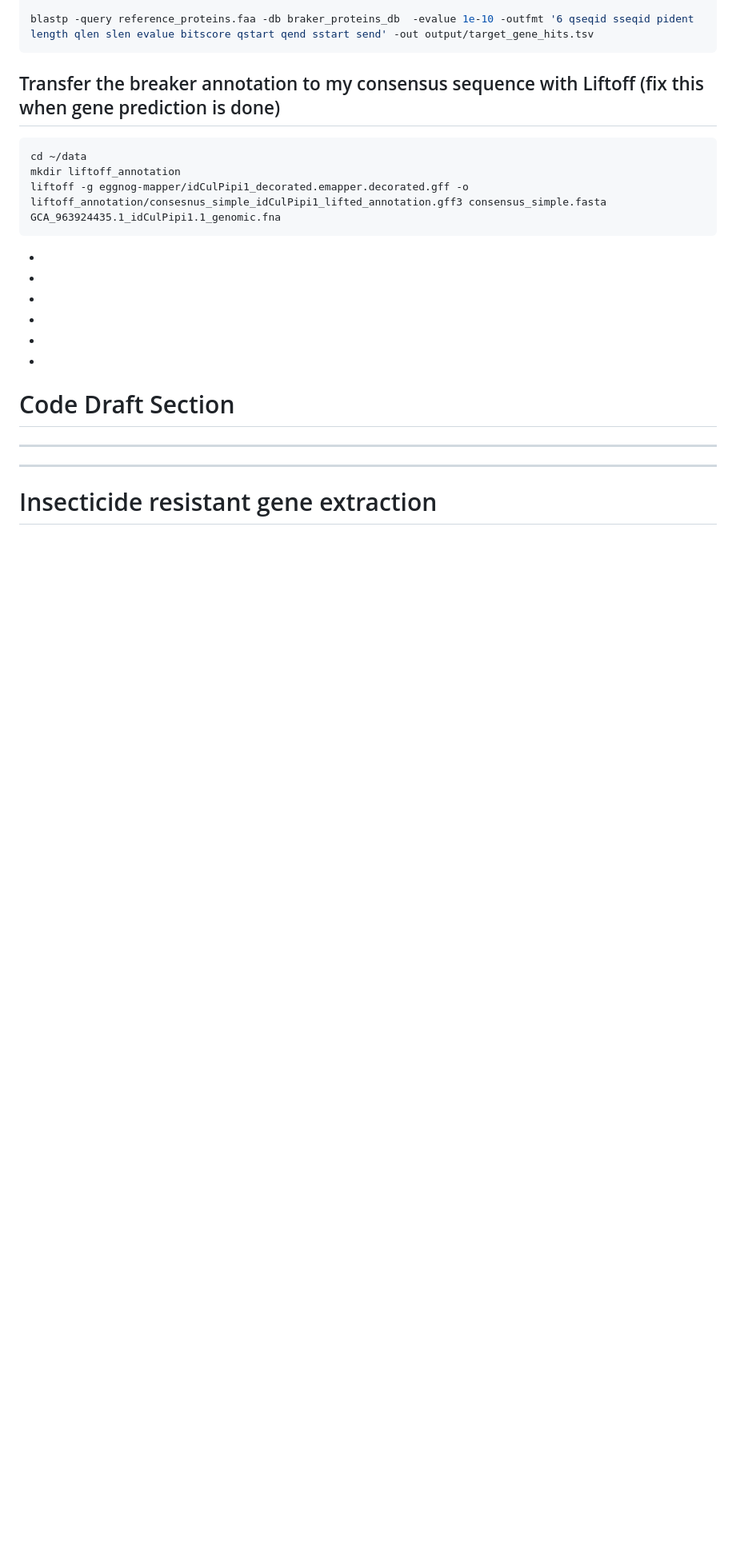
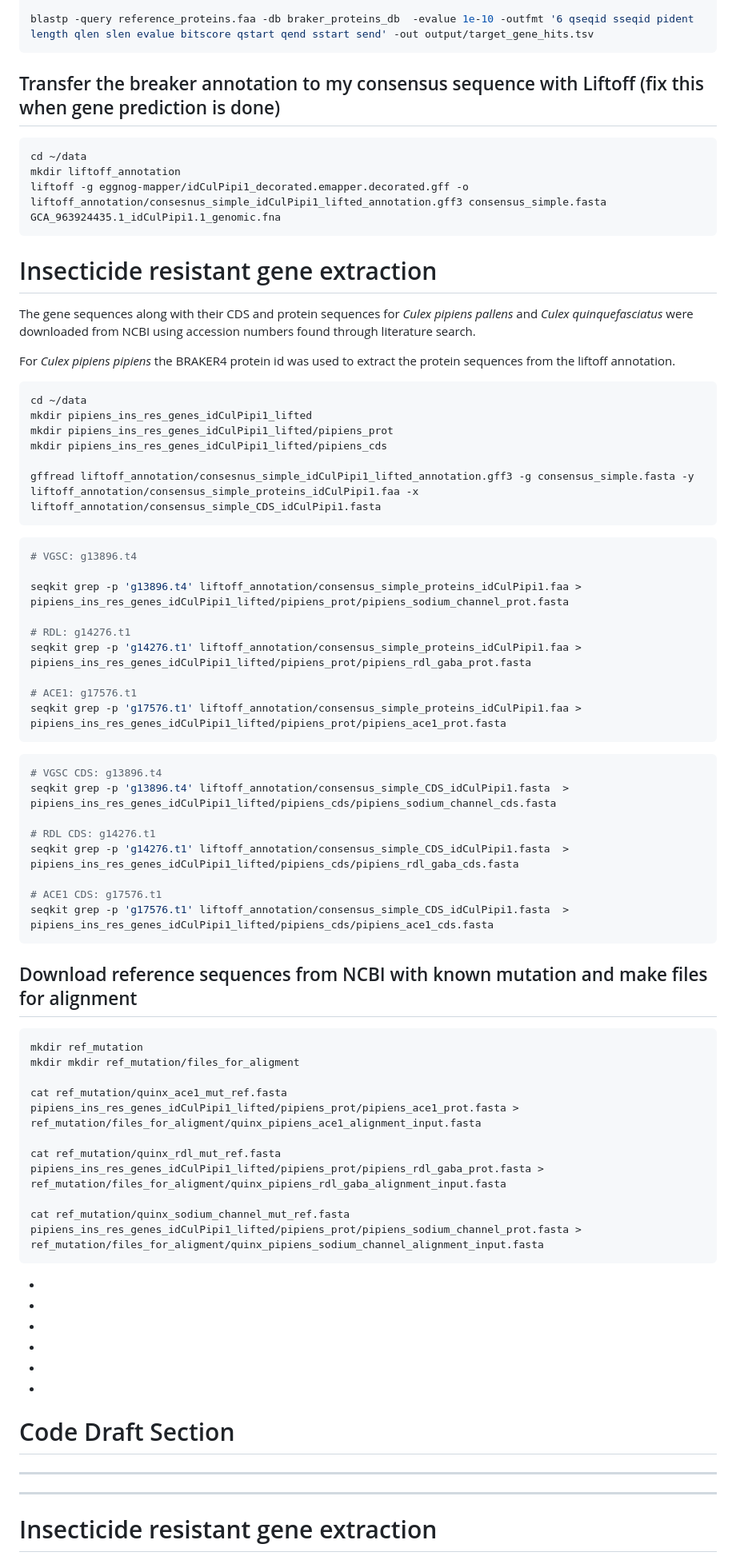
Before and after one commit to epolonsky/Thesis, a Markdown page: code.md, the part around one of its changes. Shown at 80% size. Rendered like a GitHub page; blank space fills up the shorter version.

````diff
--- a/code.md
+++ b/code.md
@@ -193,6 +193,55 @@ blastp -query reference_proteins.faa -db braker_proteins_db  -evalue 1e-10 -outf
 cd ~/data
 mkdir liftoff_annotation
 liftoff -g eggnog-mapper/idCulPipi1_decorated.emapper.decorated.gff -o liftoff_annotation/consesnus_simple_idCulPipi1_lifted_annotation.gff3 consensus_simple.fasta GCA_963924435.1_idCulPipi1.1_genomic.fna
+```
+# Insecticide resistant gene extraction
+
+The gene sequences along with their CDS and protein sequences for *Culex pipiens pallens* and *Culex quinquefasciatus* were downloaded from NCBI using accession numbers found through literature search.
+
+For *Culex pipiens pipiens* the BRAKER4 protein id was used to extract the protein sequences from the liftoff annotation.
+
+```bash
+cd ~/data
+mkdir pipiens_ins_res_genes_idCulPipi1_lifted
+mkdir pipiens_ins_res_genes_idCulPipi1_lifted/pipiens_prot
+mkdir pipiens_ins_res_genes_idCulPipi1_lifted/pipiens_cds
+
+gffread liftoff_annotation/consesnus_simple_idCulPipi1_lifted_annotation.gff3 -g consensus_simple.fasta -y liftoff_annotation/consensus_simple_proteins_idCulPipi1.faa -x liftoff_annotation/consensus_simple_CDS_idCulPipi1.fasta
+```
+```bash
+# VGSC: g13896.t4
+
+seqkit grep -p 'g13896.t4' liftoff_annotation/consensus_simple_proteins_idCulPipi1.faa > pipiens_ins_res_genes_idCulPipi1_lifted/pipiens_prot/pipiens_sodium_channel_prot.fasta
+
+# RDL: g14276.t1
+seqkit grep -p 'g14276.t1' liftoff_annotation/consensus_simple_proteins_idCulPipi1.faa >  pipiens_ins_res_genes_idCulPipi1_lifted/pipiens_prot/pipiens_rdl_gaba_prot.fasta
+
+# ACE1: g17576.t1
+seqkit grep -p 'g17576.t1' liftoff_annotation/consensus_simple_proteins_idCulPipi1.faa >  pipiens_ins_res_genes_idCulPipi1_lifted/pipiens_prot/pipiens_ace1_prot.fasta
+```
+
+```bash
+# VGSC CDS: g13896.t4
+seqkit grep -p 'g13896.t4' liftoff_annotation/consensus_simple_CDS_idCulPipi1.fasta  > pipiens_ins_res_genes_idCulPipi1_lifted/pipiens_cds/pipiens_sodium_channel_cds.fasta
+
+# RDL CDS: g14276.t1
+seqkit grep -p 'g14276.t1' liftoff_annotation/consensus_simple_CDS_idCulPipi1.fasta  >  pipiens_ins_res_genes_idCulPipi1_lifted/pipiens_cds/pipiens_rdl_gaba_cds.fasta
+
+# ACE1 CDS: g17576.t1
+seqkit grep -p 'g17576.t1' liftoff_annotation/consensus_simple_CDS_idCulPipi1.fasta  >  pipiens_ins_res_genes_idCulPipi1_lifted/pipiens_cds/pipiens_ace1_cds.fasta
+```
+
+## Download reference sequences from NCBI with known mutation and make files for alignment
+
+```bash
+mkdir ref_mutation
+mkdir mkdir ref_mutation/files_for_aligment
+
+cat ref_mutation/quinx_ace1_mut_ref.fasta pipiens_ins_res_genes_idCulPipi1_lifted/pipiens_prot/pipiens_ace1_prot.fasta > ref_mutation/files_for_aligment/quinx_pipiens_ace1_alignment_input.fasta
+
+cat ref_mutation/quinx_rdl_mut_ref.fasta pipiens_ins_res_genes_idCulPipi1_lifted/pipiens_prot/pipiens_rdl_gaba_prot.fasta > ref_mutation/files_for_aligment/quinx_pipiens_rdl_gaba_alignment_input.fasta
+
+cat ref_mutation/quinx_sodium_channel_mut_ref.fasta pipiens_ins_res_genes_idCulPipi1_lifted/pipiens_prot/pipiens_sodium_channel_prot.fasta > ref_mutation/files_for_aligment/quinx_pipiens_sodium_channel_alignment_input.fasta
 ```
 
 -
````
Also changed, not shown: other parts of code.md (+1 -1 lines).
